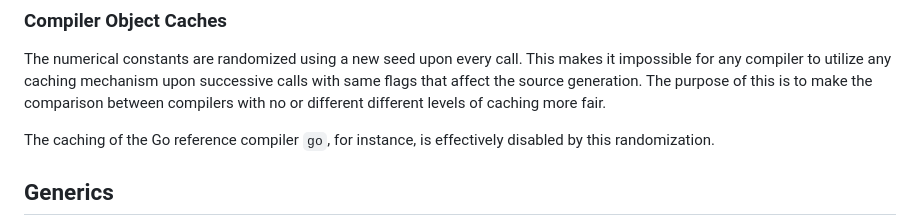
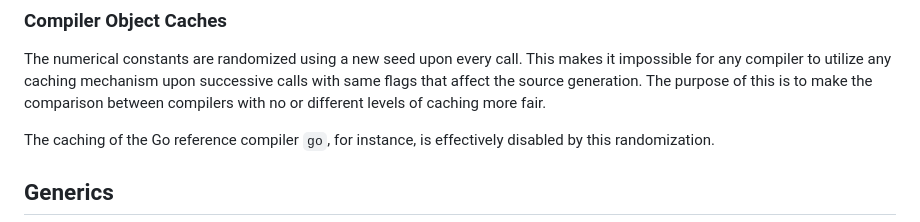
Before and after one commit to nordlow/compiler-benchmark, a Markdown page: README.md, the part around the change. Rendered like a GitHub page.

Commit message:
Fix typo in README.md
Remove redundant "different"

```diff
--- a/README.md
+++ b/README.md
@@ -104,7 +104,7 @@ The numerical constants are randomized using a new seed upon every call. This
 makes it impossible for any compiler to utilize any caching mechanism upon
 successive calls with same flags that affect the source generation. The purpose
 of this is to make the comparison between compilers with no or different
-different levels of caching more fair.
+levels of caching more fair.
 
 The caching of the Go reference compiler `go`, for instance, is effectively
 disabled by this randomization.
```
